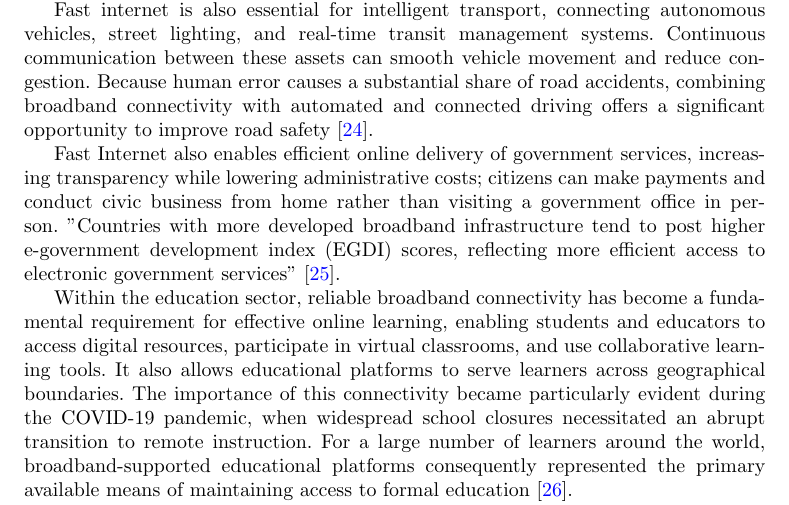
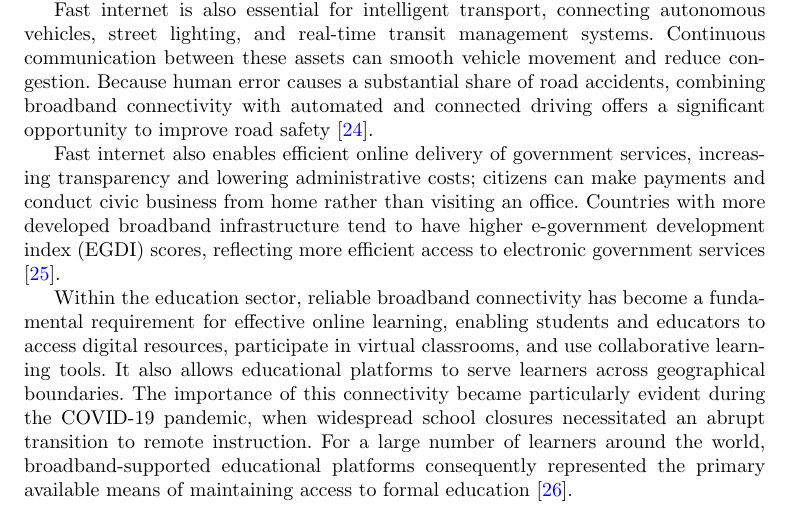
Before and after one commit to DerrickUnleashed/DesignSmartCities, a LaTeX paper (main.tex): part of page 9 of 51, cut so that both start at the same text. Compiled offline with pdfLaTeX.

Commit message:
docs: revise e-government paragraph

```diff
--- a/main.tex
+++ b/main.tex
@@ -171,7 +171,7 @@ Fast internet provides the communication layer for smart buildings and homes, co
 
 Fast internet is also essential for intelligent transport, connecting autonomous vehicles, street lighting, and real-time transit management systems. Continuous communication between these assets can smooth vehicle movement and reduce congestion. Because human error causes a substantial share of road accidents, combining broadband connectivity with automated and connected driving offers a significant opportunity to improve road safety \cite{r24}.
 
-Fast Internet also enables efficient online delivery of government services, increasing transparency while lowering administrative costs; citizens can make payments and conduct civic business from home rather than visiting a government office in person. "Countries with more developed broadband infrastructure tend to post higher e-government development index (EGDI) scores, reflecting more efficient access to electronic government services" \cite{r25}.
+Fast internet also enables efficient online delivery of government services, increasing transparency and lowering administrative costs; citizens can make payments and conduct civic business from home rather than visiting an office. Countries with more developed broadband infrastructure tend to have higher e-government development index (EGDI) scores, reflecting more efficient access to electronic government services \cite{r25}.
 
 Within the education sector, reliable broadband connectivity has become a fundamental requirement for effective online learning, enabling students and educators to access digital resources, participate in virtual classrooms, and use collaborative learning tools. It also allows educational platforms to serve learners across geographical boundaries. The importance of this connectivity became particularly evident during the COVID-19 pandemic, when widespread school closures necessitated an abrupt transition to remote instruction. For a large number of learners around the world, broadband-supported educational platforms consequently represented the primary available means of maintaining access to formal education \cite{r26}.
 
```
